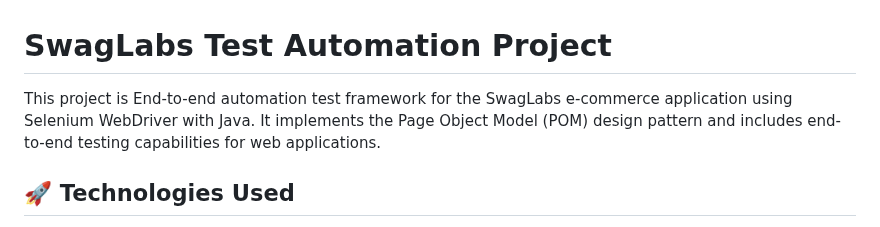
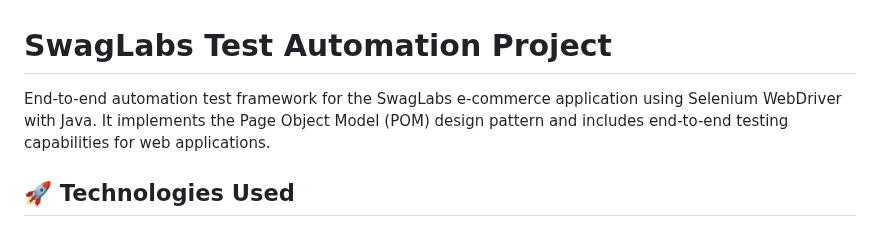
Before and after one commit to mohamed-kamal-fathy/Swag-Labs-Automation-web-project, a Markdown page: README.md, the part around the change. GitHub-like rendering.

```diff
--- a/README.md
+++ b/README.md
@@ -1,6 +1,6 @@
 # SwagLabs Test Automation Project
 
-This project is End-to-end automation test framework for the SwagLabs e-commerce application using Selenium WebDriver with Java. It implements the Page Object Model (POM) design pattern and includes end-to-end testing capabilities for web applications.
+ End-to-end automation test framework for the SwagLabs e-commerce application using Selenium WebDriver with Java. It implements the Page Object Model (POM) design pattern and includes end-to-end testing capabilities for web applications.
 
 ## 🚀 Technologies Used
 
```
